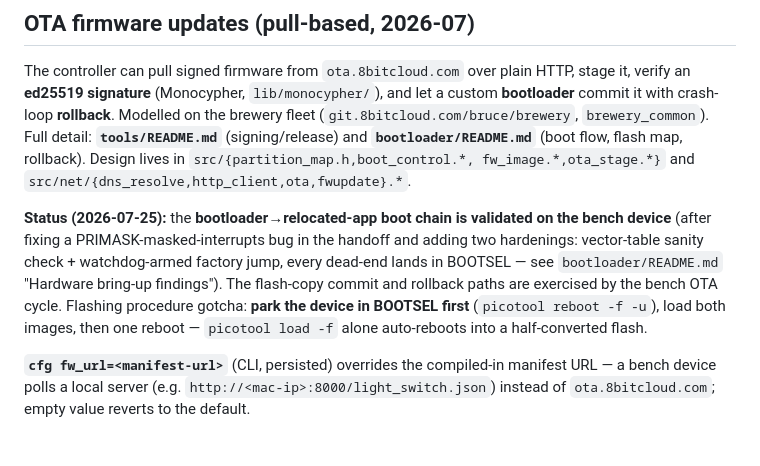
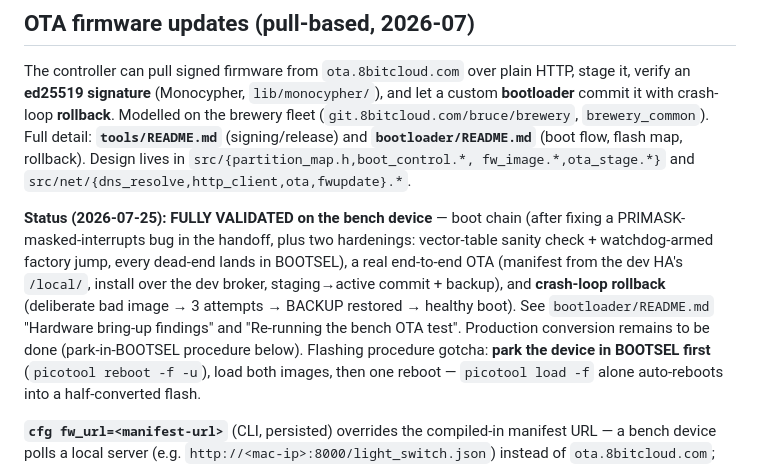
Before and after one commit to brucejcooper/switch_gateway_firmware, a Markdown page: CLAUDE.md, the part around the change. Rendered like a GitHub page; blank space fills up the shorter version.

```diff
--- a/CLAUDE.md
+++ b/CLAUDE.md
@@ -38,12 +38,15 @@ brewery fleet (`git.8bitcloud.com/bruce/brewery`, `brewery_common`). Full detail
 flash map, rollback). Design lives in `src/{partition_map.h,boot_control.*,
 fw_image.*,ota_stage.*}` and `src/net/{dns_resolve,http_client,ota,fwupdate}.*`.
 
-**Status (2026-07-25):** the **bootloader→relocated-app boot chain is validated
-on the bench device** (after fixing a PRIMASK-masked-interrupts bug in the
-handoff and adding two hardenings: vector-table sanity check + watchdog-armed
-factory jump, every dead-end lands in BOOTSEL — see
-`bootloader/README.md` "Hardware bring-up findings"). The flash-copy commit and
-rollback paths are exercised by the bench OTA cycle. Flashing procedure gotcha:
+**Status (2026-07-25): FULLY VALIDATED on the bench device** — boot chain
+(after fixing a PRIMASK-masked-interrupts bug in the handoff, plus two
+hardenings: vector-table sanity check + watchdog-armed factory jump, every
+dead-end lands in BOOTSEL), a real end-to-end OTA (manifest from the dev HA's
+`/local/`, install over the dev broker, staging→active commit + backup), and
+**crash-loop rollback** (deliberate bad image → 3 attempts → BACKUP restored →
+healthy boot). See `bootloader/README.md` "Hardware bring-up findings" and
+"Re-running the bench OTA test". Production conversion remains to be done
+(park-in-BOOTSEL procedure below). Flashing procedure gotcha:
 **park the device in BOOTSEL first** (`picotool reboot -f -u`), load both
 images, then one reboot — `picotool load -f` alone auto-reboots into a
 half-converted flash.
```
Also changed, not shown: bootloader/README.md (+30 -4 lines).
